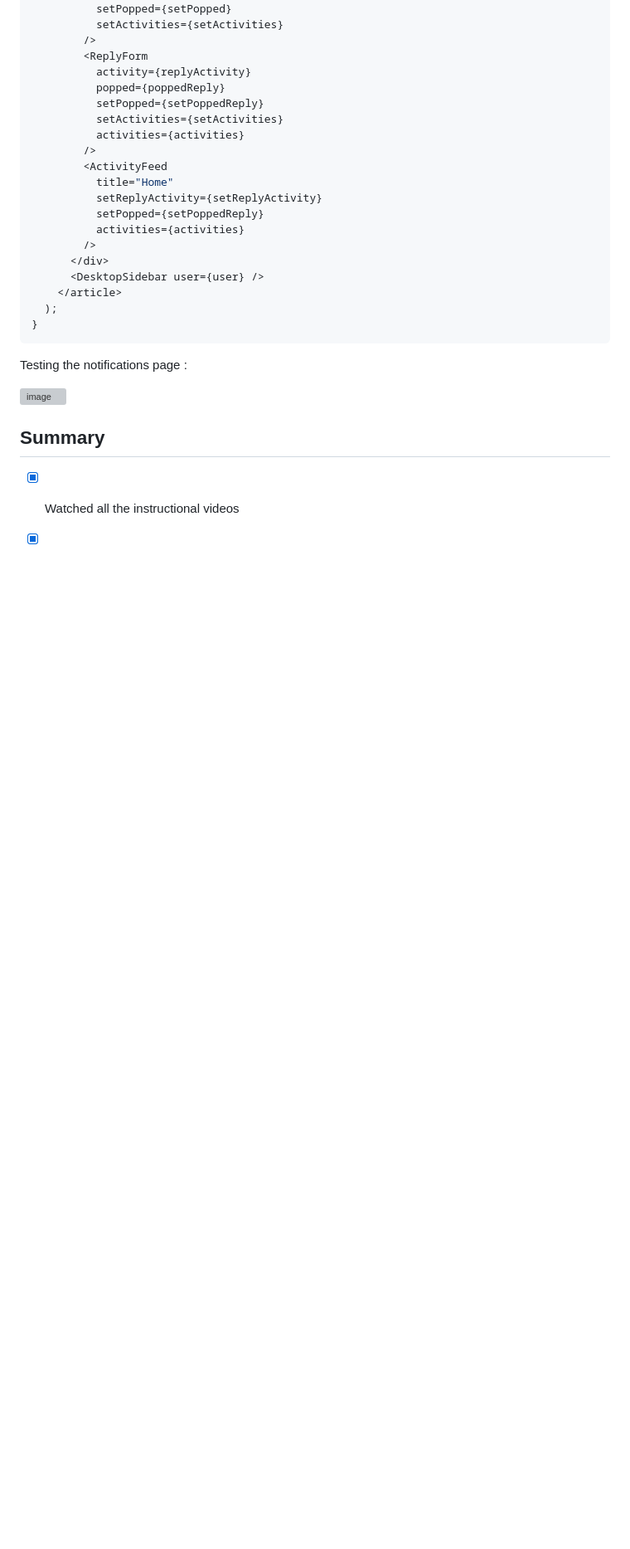
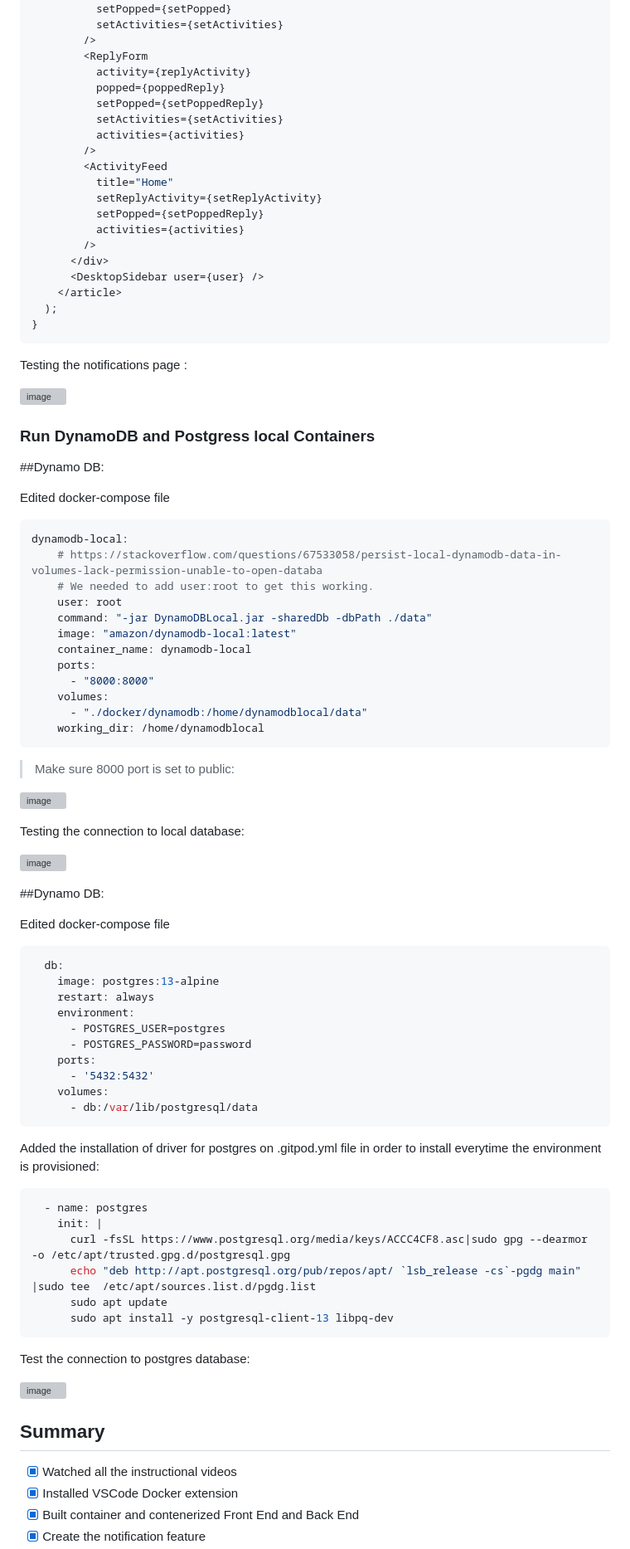
Before and after one commit to rodrorivero/aws-bootcamp-cruddur-2023, a Markdown page: journal/week1.md, the part around the change printed below. Shown: that part at 83% size. GitHub-like rendering; blank space fills up the shorter version; grey boxes are pictures that could not be loaded.

Commit message:
pre final update

````diff
--- a/journal/week1.md
+++ b/journal/week1.md
@@ -270,6 +268,66 @@ Testing the notifications page :
 
 ![image](https://user-images.githubusercontent.com/85003009/221100384-1dbc56f9-064e-4c1a-b579-fe0da9312746.png)
 
+### Run DynamoDB and Postgress local Containers
+
+##Dynamo DB:
+
+Edited docker-compose file
+
+```yml
+dynamodb-local:
+    # https://stackoverflow.com/questions/67533058/persist-local-dynamodb-data-in-volumes-lack-permission-unable-to-open-databa
+    # We needed to add user:root to get this working.
+    user: root
+    command: "-jar DynamoDBLocal.jar -sharedDb -dbPath ./data"
+    image: "amazon/dynamodb-local:latest"
+    container_name: dynamodb-local
+    ports:
+      - "8000:8000"
+    volumes:
+      - "./docker/dynamodb:/home/dynamodblocal/data"
+    working_dir: /home/dynamodblocal
+```
+> Make sure 8000 port is set to public:
+
+![image](https://user-images.githubusercontent.com/85003009/221329655-8b8b526c-58ca-4ce9-8b52-070e5680a953.png)
+
+Testing the connection to local database:
+
+![image](https://user-images.githubusercontent.com/85003009/221330291-78936d36-5c0c-4833-a5f6-7a0f16aed06a.png)
+
+##Dynamo DB:
+
+Edited docker-compose file
+
+```yml
+  db:
+    image: postgres:13-alpine
+    restart: always
+    environment:
+      - POSTGRES_USER=postgres
+      - POSTGRES_PASSWORD=password
+    ports:
+      - '5432:5432'
+    volumes:
+      - db:/var/lib/postgresql/data
+```
+
+Added the installation of driver for postgres on .gitpod.yml file in order to install everytime the environment is provisioned:
+
+```yml
+  - name: postgres
+    init: |
+      curl -fsSL https://www.postgresql.org/media/keys/ACCC4CF8.asc|sudo gpg --dearmor -o /etc/apt/trusted.gpg.d/postgresql.gpg
+      echo "deb http://apt.postgresql.org/pub/repos/apt/ `lsb_release -cs`-pgdg main" |sudo tee  /etc/apt/sources.list.d/pgdg.list
+      sudo apt update
+      sudo apt install -y postgresql-client-13 libpq-dev
+```
+
+Test the connection to postgres database:
+
+![image](https://user-images.githubusercontent.com/85003009/221341946-9b12e2bc-1a8b-4ba0-859a-b504d06363f8.png)
+
 
 ## Summary
 - [x] Watched all the instructional videos
````
Also changed, not shown: other parts of journal/week1.md (+3 -3 lines).
